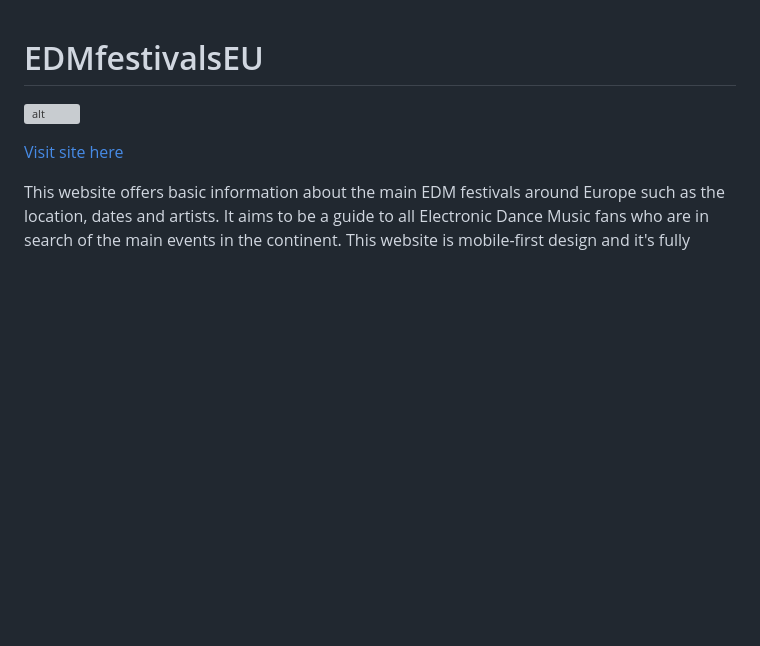
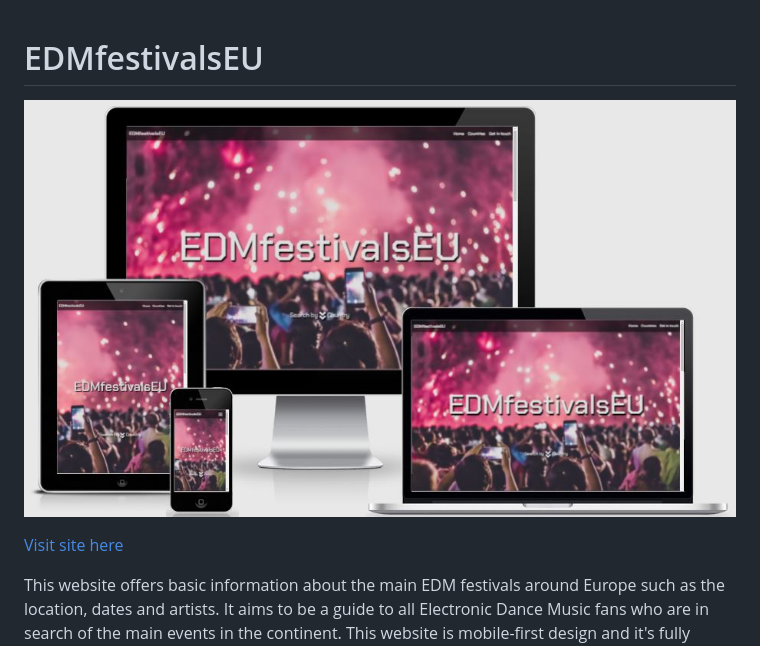
Before and after one commit to Code-Institute-Submissions/marctell92-edmfestivalseu-ms2_MarResub, a Markdown page: docs/README.md, the part around the change printed below. Drawn GitHub-style; pictures changed too: docs/readme-images/am-i-responsive.JPG (added); blank space fills up the shorter version; grey boxes are pictures that could not be loaded.

Commit message:
Add Am I Responsive image and live link to read.me

```diff
--- a/docs/README.md
+++ b/docs/README.md
@@ -1,4 +1,4 @@
 # EDMfestivalsEU
 
-![alt](readme-images/)
+![alt](readme-images/am-i-responsive.JPG)
 
```
Also changed, not shown: other parts of docs/README.md (+1 -1 lines), 1 other file.
